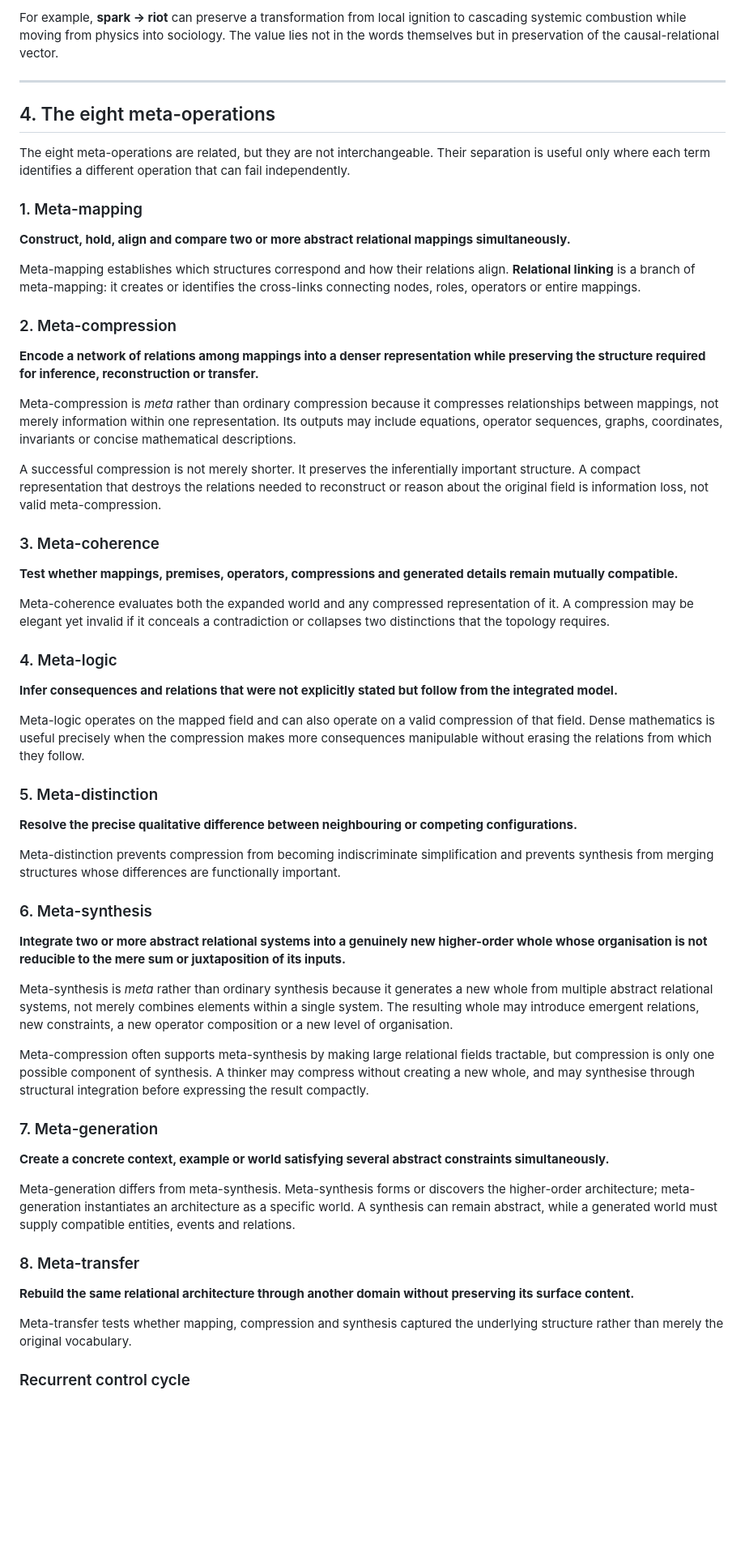
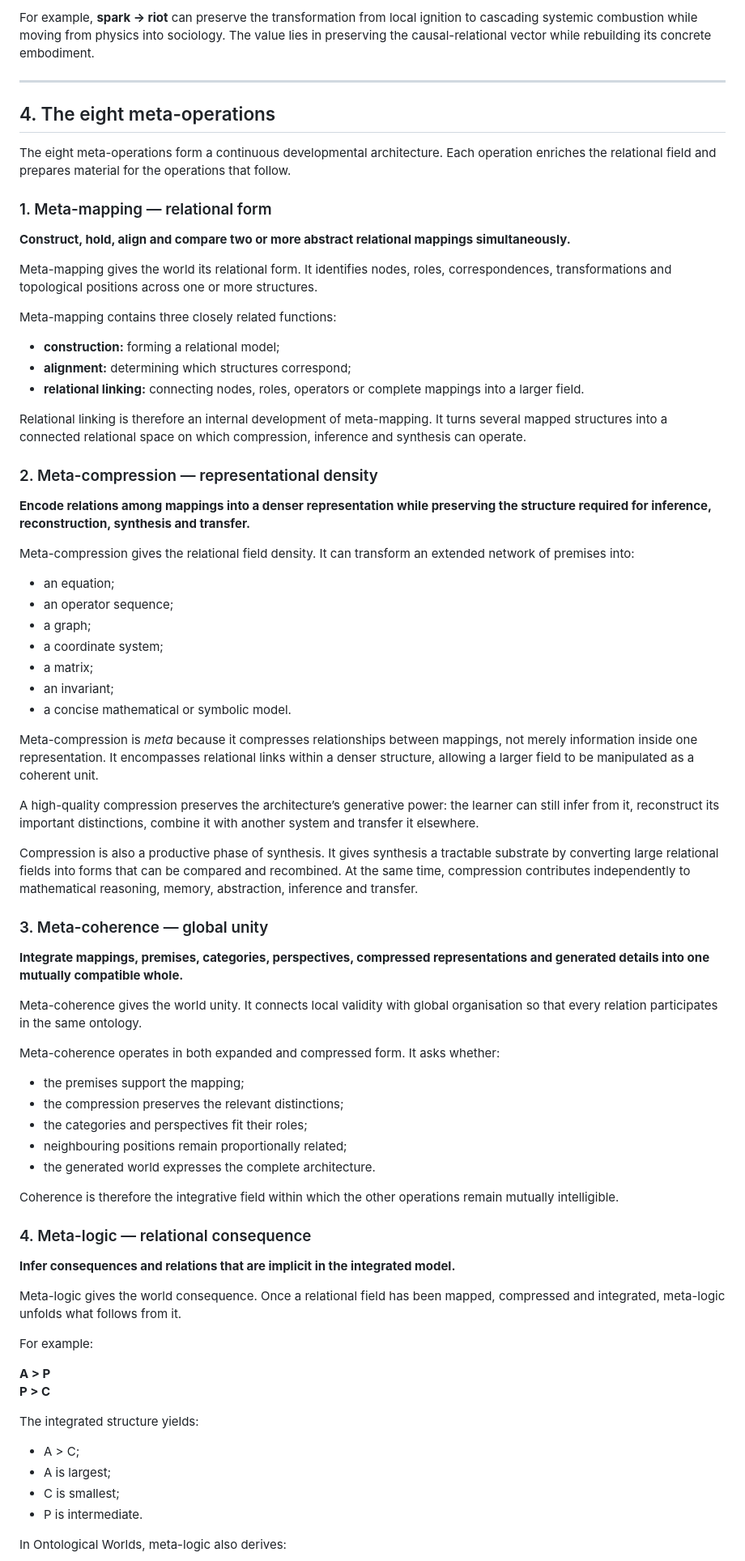
Before and after one commit to mike-stack1982364/Theory, a Markdown page: THEORY.md, the part around one of its changes. Shown at 81% size. Drawn GitHub-style; blank space fills up the shorter version.

Commit message:
theory: interconnect the eight meta-operations as a generative relational system

```diff
--- a/THEORY.md
+++ b/THEORY.md
@@ -65,63 +75,79 @@ Generated contexts should remain sufficiently novel that the learner cannot solv
 
-For example, **spark → riot** can preserve a transformation from local ignition to cascading systemic combustion while moving from physics into sociology. The value lies not in the words themselves but in preservation of the causal-relational vector.
+For example, **spark → riot** can preserve the transformation from local ignition to cascading systemic combustion while moving from physics into sociology. The value lies in preserving the causal-relational vector while rebuilding its concrete embodiment.
 
 ---
 
 ## 4. The eight meta-operations
 
-The eight meta-operations are related, but they are not interchangeable. Their separation is useful only where each term identifies a different operation that can fail independently.
+The eight meta-operations form a continuous developmental architecture. Each operation enriches the relational field and prepares material for the operations that follow.
 
-### 1. Meta-mapping
+### 1. Meta-mapping — relational form
 
 **Construct, hold, align and compare two or more abstract relational mappings simultaneously.**
 
-Meta-mapping establishes which structures correspond and how their relations align. **Relational linking** is a branch of meta-mapping: it creates or identifies the cross-links connecting nodes, roles, operators or entire mappings.
+Meta-mapping gives the world its relational form. It identifies nodes, roles, correspondences, transformations and topological positions across one or more structures.
 
-### 2. Meta-compression
+Meta-mapping contains three closely related functions:
 
-**Encode a network of relations among mappings into a denser representation while preserving the structure required for inference, reconstruction or transfer.**
+- **construction:** forming a relational model;
+- **alignment:** determining which structures correspond;
+- **relational linking:** connecting nodes, roles, operators or complete mappings into a larger field.
 
-Meta-compression is *meta* rather than ordinary compression because it compresses relationships between mappings, not merely information within one representation. Its outputs may include equations, operator sequences, graphs, coordinates, invariants or concise mathematical descriptions.
+Relational linking is therefore an internal development of meta-mapping. It turns several mapped structures into a connected relational space on which compression, inference and synthesis can operate.
 
-A successful compression is not merely shorter. It preserves the inferentially important structure. A compact representation that destroys the relations needed to reconstruct or reason about the original field is information loss, not valid meta-compression.
+### 2. Meta-compression — representational density
 
-### 3. Meta-coherence
+**Encode relations among mappings into a denser representation while preserving the structure required for inference, reconstruction, synthesis and transfer.**
 
-**Test whether mappings, premises, operators, compressions and generated details remain mutually compatible.**
+Meta-compression gives the relational field density. It can transform an extended network of premises into:
 
-Meta-coherence evaluates both the expanded world and any compressed representation of it. A compression may be elegant yet invalid if it conceals a contradiction or collapses two distinctions that the topology requires.
+- an equation;
+- an operator sequence;
+- a graph;
+- a coordinate system;
+- a matrix;
+- an invariant;
+- a concise mathematical or symbolic model.
 
-### 4. Meta-logic
+Meta-compression is *meta* because it compresses relationships between mappings, not merely information inside one representation. It encompasses relational links within a denser structure, allowing a larger field to be manipulated as a coherent unit.
 
-**Infer consequences and relations that were not explicitly stated but follow from the integrated model.**
+A high-quality compression preserves the architecture’s generative power: the learner can still infer from it, reconstruct its important distinctions, combine it with another system and transfer it elsewhere.
 
-Meta-logic operates on the mapped field and can also operate on a valid compression of that field. Dense mathematics is useful precisely when the compression makes more consequences manipulable without erasing the relations from which they follow.
+Compression is also a productive phase of synthesis. It gives synthesis a tractable substrate by converting large relational fields into forms that can be compared and recombined. At the same time, compression contributes independently to mathematical reasoning, memory, abstraction, inference and transfer.
 
-### 5. Meta-distinction
+### 3. Meta-coherence — global unity
 
-**Resolve the precise qualitative difference between neighbouring or competing configurations.**
+**Integrate mappings, premises, categories, perspectives, compressed representations and generated details into one mutually compatible whole.**
 
-Meta-distinction prevents compression from becoming indiscriminate simplification and prevents synthesis from merging structures whose differences are functionally important.
+Meta-coherence gives the world unity. It connects local validity with global organisation so that every relation participates in the same ontology.
 
-### 6. Meta-synthesis
+Meta-coherence operates in both expanded and compressed form. It asks whether:
 
-**Integrate two or more abstract relational systems into a genuinely new higher-order whole whose organisation is not reducible to the mere sum or juxtaposition of its inputs.**
+- the premises support the mapping;
+- the compression preserves the relevant distinctions;
+- the categories and perspectives fit their roles;
+- neighbouring positions remain proportionally related;
+- the generated world expresses the complete architecture.
 
-Meta-synthesis is *meta* rather than ordinary synthesis because it generates a new whole from multiple abstract relational systems, not merely combines elements within a single system. The resulting whole may introduce emergent relations, new constraints, a new operator composition or a new level of organisation.
+Coherence is therefore the integrative field within which the other operations remain mutually intelligible.
 
-Meta-compression often supports meta-synthesis by making large relational fields tractable, but compression is only one possible component of synthesis. A thinker may compress without creating a new whole, and may synthesise through structural integration before expressing the result compactly.
+### 4. Meta-logic — relational consequence
 
-### 7. Meta-generation
+**Infer consequences and relations that are implicit in the integrated model.**
 
-**Create a concrete context, example or world satisfying several abstract constraints simultaneously.**
+Meta-logic gives the world consequence. Once a relational field has been mapped, compressed and integrated, meta-logic unfolds what follows from it.
 
-Meta-generation differs from meta-synthesis. Meta-synthesis forms or discovers the higher-order architecture; meta-generation instantiates an architecture as a specific world. A synthesis can remain abstract, while a generated world must supply compatible entities, events and relations.
+For example:
 
-### 8. Meta-transfer
+**A > P**
+**P > C**
 
-**Rebuild the same relational architecture through another domain without preserving its surface content.**
+The integrated structure yields:
 
-Meta-transfer tests whether mapping, compression and synthesis captured the underlying structure rather than merely the original vocabulary.
+- A > C;
+- A is largest;
+- C is smallest;
+- P is intermediate.
 
-### Recurrent control cycle
+In Ontological Worlds, meta-logic also derives:
 
```
Also changed, not shown: other parts of THEORY.md (+281 -131 lines).
